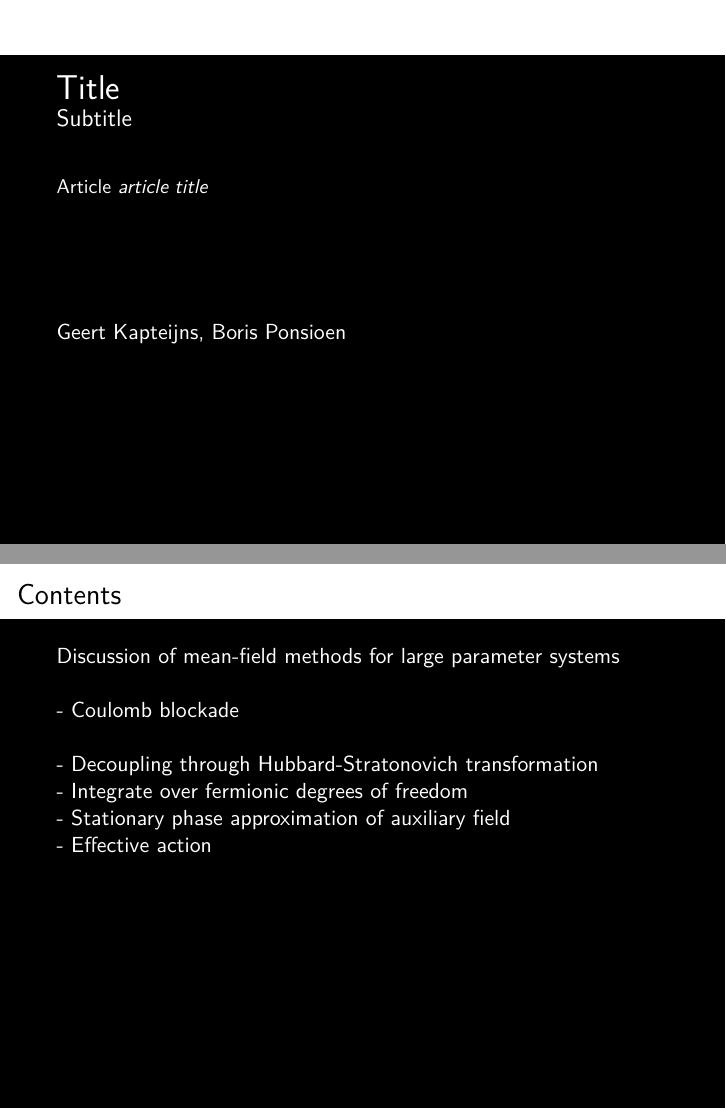
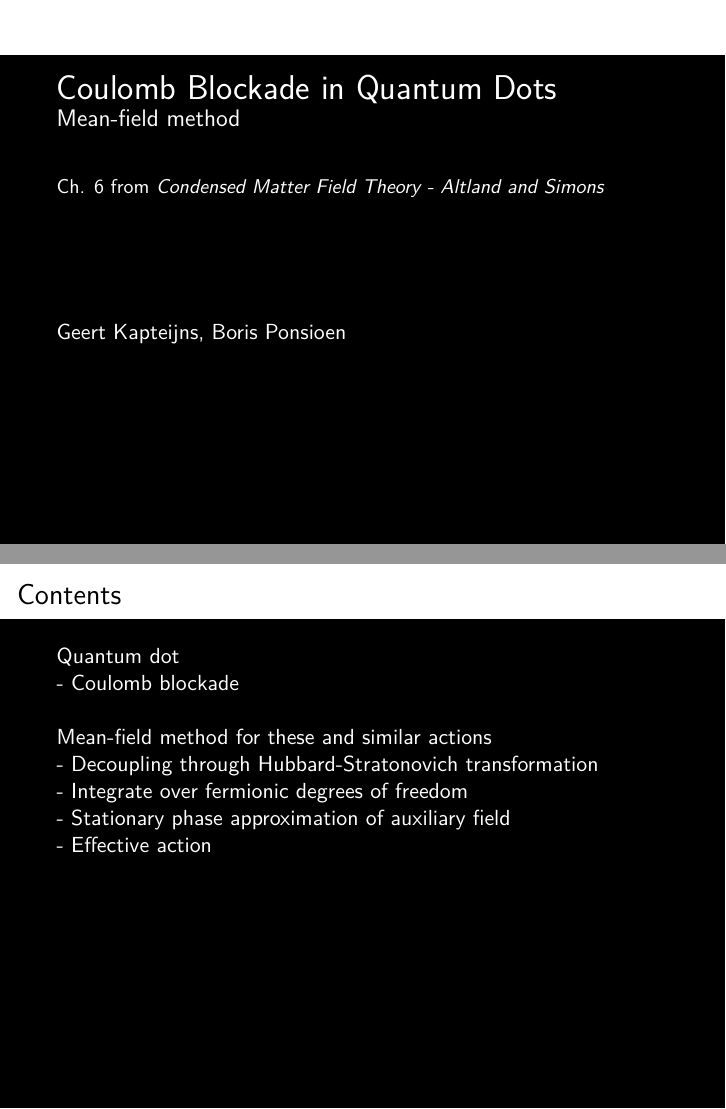
Before and after one commit to b1592/spcmt, LaTeX slides (presentatie1.tex): pages 1 and 2 of 13 before the commit and pages 1 and 3 of 13 after it, joined at a grey line. Compiled offline with pdfLaTeX.

Commit message:
Maandag final

```diff
--- a/presentatie1.tex
+++ b/presentatie1.tex
@@ -48,26 +48,13 @@
 
 \begin{frame}[t]\frametitle{~}
 
-  {\LARGE{ Title }}\\ {\large{Subtitle}}\\
+  {\LARGE{ Coulomb Blockade in Quantum Dots }}\\ {\large{Mean-field method}}\\
   \vspace{20pt}
-  {\small{Article \textit{article title }}}\\
+  {\small{Ch. 6 from \textit{Condensed Matter Field Theory - Altland and Simons }}}\\
   \vspace{60pt}
   Geert Kapteijns, Boris Ponsioen\\
   ~\\
 
-
-\end{frame}
-
-\begin{frame}[t]\frametitle{Contents}
-
-Discussion of mean-field methods for large parameter systems \\
-  ~\\
-  - Coulomb blockade \\
-  ~\\
-  - Decoupling through Hubbard-Stratonovich transformation \\
-  - Integrate over fermionic degrees of freedom \\
-  - Stationary phase approximation of auxiliary field \\
-  - Effective action
 
 \end{frame}
 
@@ -96,6 +83,18 @@ Controlled tunneling of electrons through the dot:\\
 
 \end{frame}
 
+\begin{frame}[t]\frametitle{Contents}
+
+Quantum dot \\
+  - Coulomb blockade \\
+  ~\\
+Mean-field method for these and similar actions\\
+  - Decoupling through Hubbard-Stratonovich transformation \\
+  - Integrate over fermionic degrees of freedom \\
+  - Stationary phase approximation of auxiliary field \\
+  - Effective action
+
+\end{frame}
 
 \begin{frame}[t]\frametitle{Coulomb blockade}
 Action
```
Also changed, not shown: plt_fd.pdf (added), presentatie1.pdf, presentatie1.tex (6 more changed lines), 6 other files.
